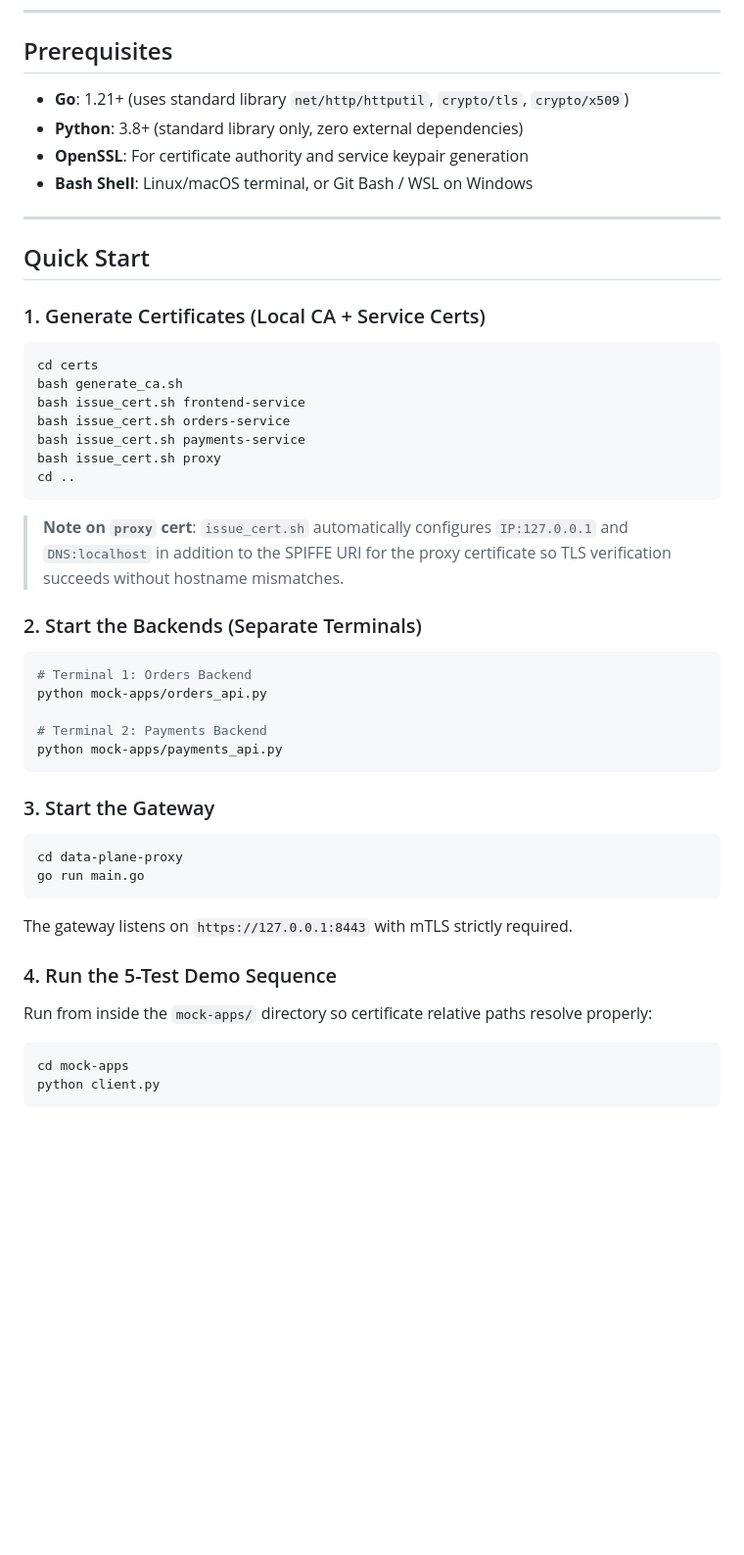
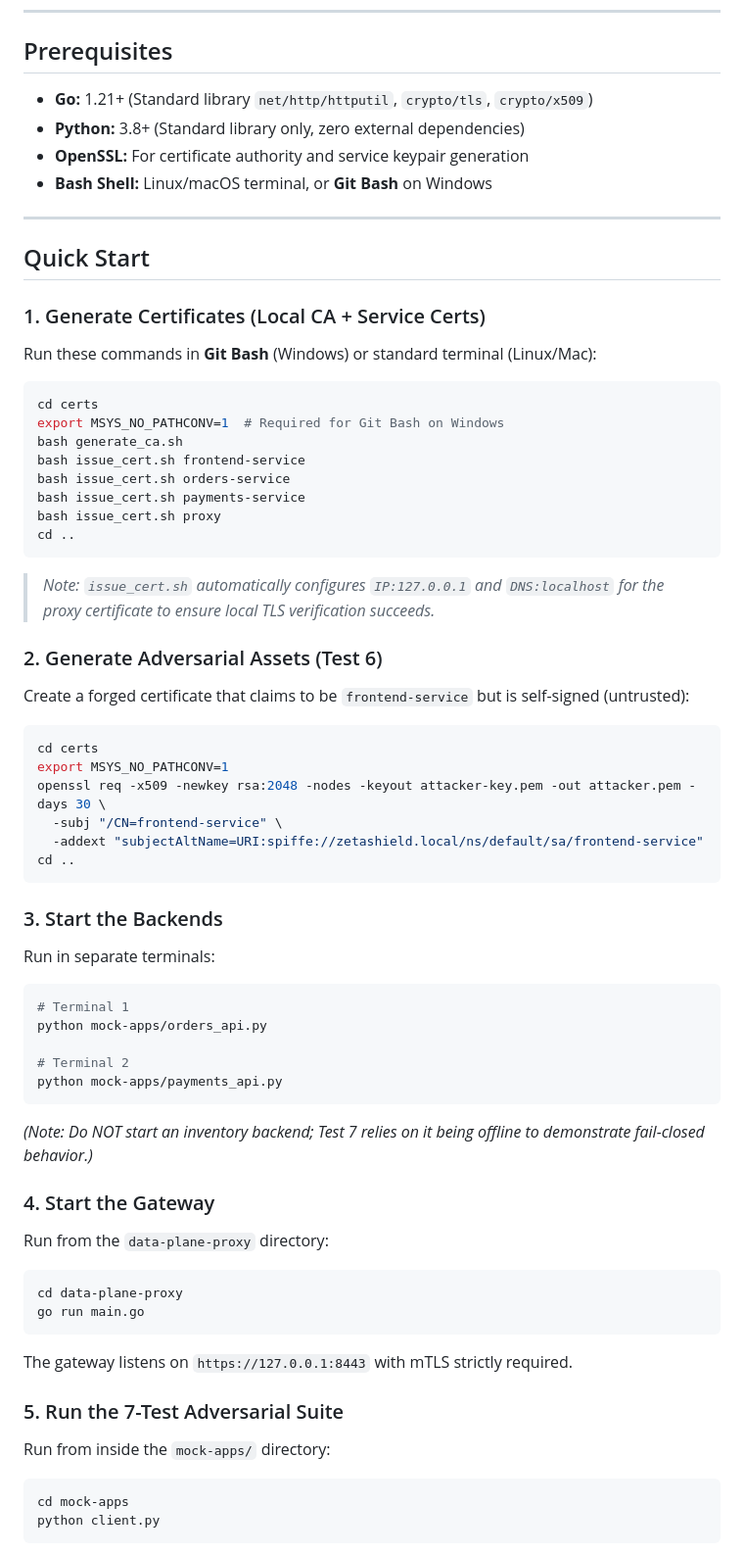
Before and after one commit to karthik5366/Zero-Trust-Micro-Proxy, a Markdown page: README.md, the part around one of its changes. Shown at 98% size. Rendered like a GitHub page; blank space fills up the shorter version.

````diff
--- a/README.md
+++ b/README.md
@@ -72,19 +74,21 @@ Zero-Trust-Micro-Proxy/
 
 ## Prerequisites
 
-- **Go**: 1.21+ (uses standard library `net/http/httputil`, `crypto/tls`, `crypto/x509`)
-- **Python**: 3.8+ (standard library only, zero external dependencies)
-- **OpenSSL**: For certificate authority and service keypair generation
-- **Bash Shell**: Linux/macOS terminal, or Git Bash / WSL on Windows
+*   **Go:** 1.21+ (Standard library `net/http/httputil`, `crypto/tls`, `crypto/x509`)
+*   **Python:** 3.8+ (Standard library only, zero external dependencies)
+*   **OpenSSL:** For certificate authority and service keypair generation
+*   **Bash Shell:** Linux/macOS terminal, or **Git Bash** on Windows
 
 ---
 
 ## Quick Start
 
 ### 1. Generate Certificates (Local CA + Service Certs)
+Run these commands in **Git Bash** (Windows) or standard terminal (Linux/Mac):
 
 ```bash
 cd certs
+export MSYS_NO_PATHCONV=1  # Required for Git Bash on Windows
 bash generate_ca.sh
 bash issue_cert.sh frontend-service
 bash issue_cert.sh orders-service
@@ -92,32 +96,41 @@ bash issue_cert.sh payments-service
 bash issue_cert.sh proxy
 cd ..
 ```
+> *Note: `issue_cert.sh` automatically configures `IP:127.0.0.1` and `DNS:localhost` for the proxy certificate to ensure local TLS verification succeeds.*
 
-> **Note on `proxy` cert**: `issue_cert.sh` automatically configures `IP:127.0.0.1` and `DNS:localhost` in addition to the SPIFFE URI for the proxy certificate so TLS verification succeeds without hostname mismatches.
-
-### 2. Start the Backends (Separate Terminals)
+### 2. Generate Adversarial Assets (Test 6)
+Create a forged certificate that claims to be `frontend-service` but is self-signed (untrusted):
 
 ```bash
-# Terminal 1: Orders Backend
+cd certs
+export MSYS_NO_PATHCONV=1
+openssl req -x509 -newkey rsa:2048 -nodes -keyout attacker-key.pem -out attacker.pem -days 30 \
+  -subj "/CN=frontend-service" \
+  -addext "subjectAltName=URI:spiffe://zetashield.local/ns/default/sa/frontend-service"
+cd ..
+```
+
+### 3. Start the Backends
+Run in separate terminals:
+```bash
+# Terminal 1
 python mock-apps/orders_api.py
 
-# Terminal 2: Payments Backend
+# Terminal 2
 python mock-apps/payments_api.py
 ```
+*(Note: Do NOT start an inventory backend; Test 7 relies on it being offline to demonstrate fail-closed behavior.)*
 
-### 3. Start the Gateway
-
+### 4. Start the Gateway
+Run from the `data-plane-proxy` directory:
 ```bash
 cd data-plane-proxy
 go run main.go
 ```
-
 The gateway listens on `https://127.0.0.1:8443` with mTLS strictly required.
 
-### 4. Run the 5-Test Demo Sequence
-
-Run from inside the `mock-apps/` directory so certificate relative paths resolve properly:
-
+### 5. Run the 7-Test Adversarial Suite
+Run from inside the `mock-apps/` directory:
 ```bash
 cd mock-apps
 python client.py
````
Also changed, not shown: other parts of README.md (+63 -136 lines).
